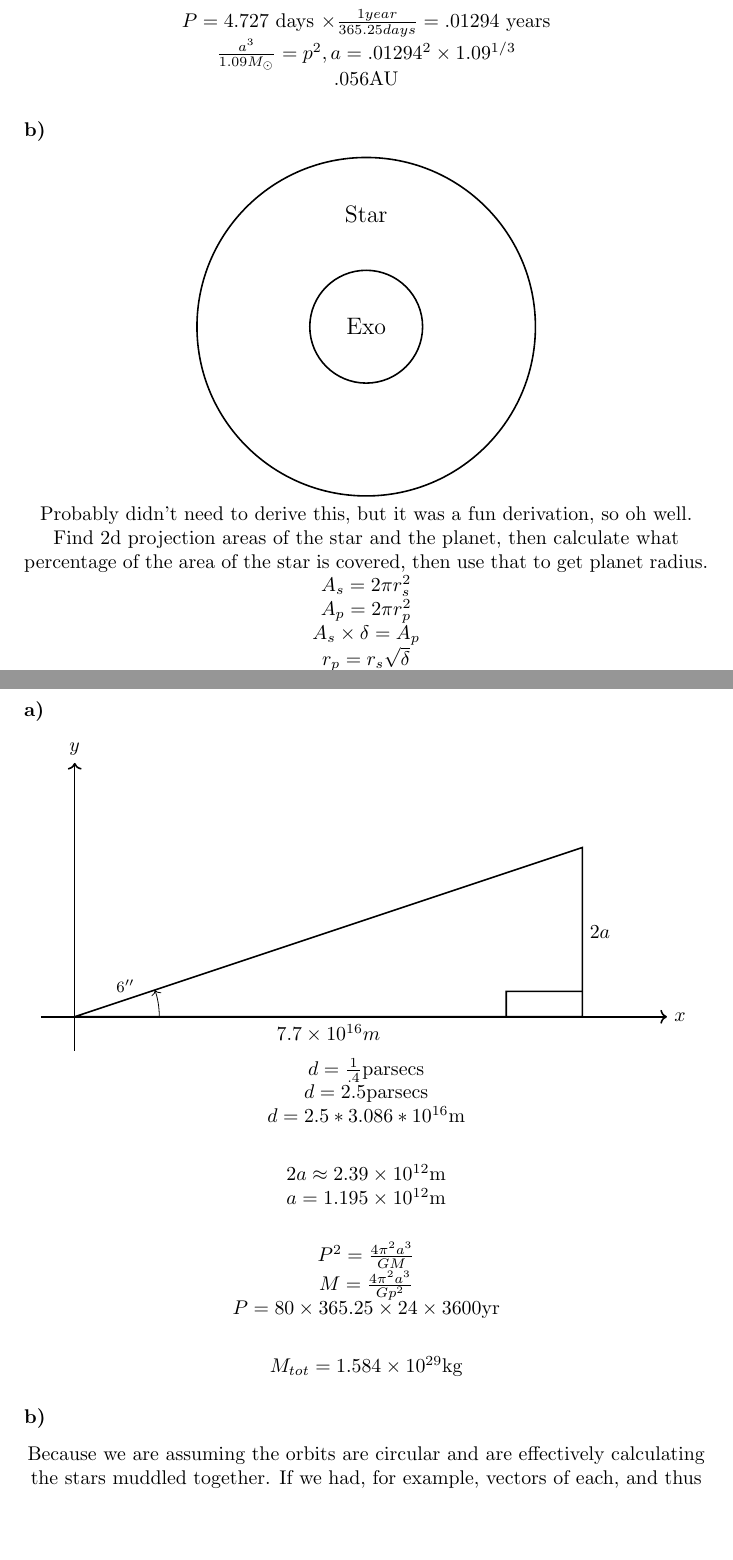
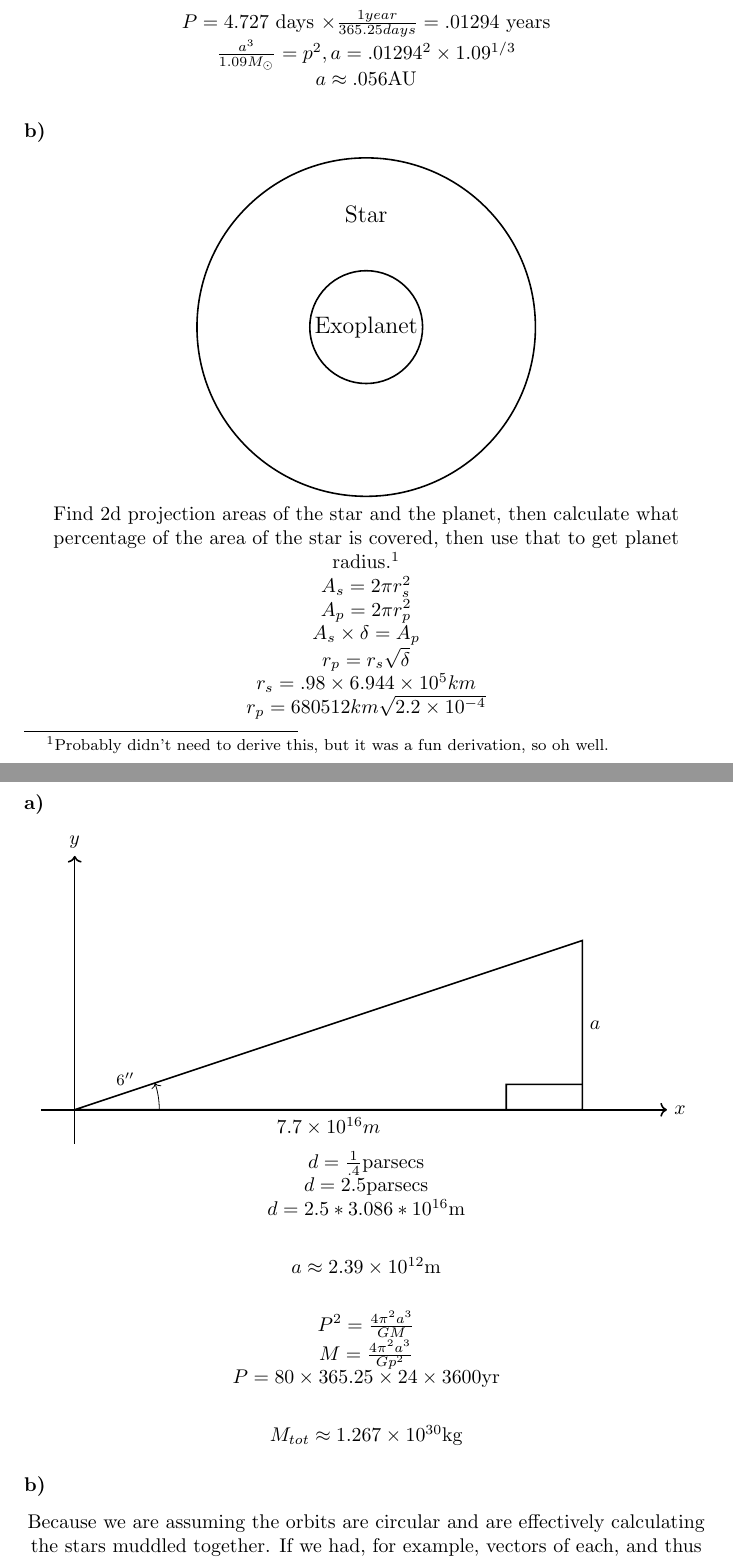
Before and after one commit to PiersonLip/introtoastrophys211HW, a LaTeX problem sheet (HW7/hw7.tex): two parts of pages 1 and 3 of 4, joined at a grey line, cut so that both start at the same text, the shorter picture padded with empty space. Compiled offline with pdfLaTeX.

Commit message:
implemented some correction wahoo

```diff
--- a/HW7/hw7.tex
+++ b/HW7/hw7.tex
@@ -18,15 +18,13 @@
 \setcounter{section}{7}
 
 \subsection{}
-
-
 \subsubsection{}
 
 %  check this, random diff component needed for the star being greater mass, unsure where that eq comes from
 \begin{center}
     \(P = 4.727\) days \(\times \frac{1 year}{365.25days} = .01294\) years \\
     \(\frac{a^3}{1.09 M_\odot} = p^2, a = .01294^2 \times 1.09 ^{1/3}\) \\
-    \(.056\)AU
+    \(a \approx .056\)AU
 \end{center}
 
 \subsubsection{}
@@ -40,11 +38,10 @@
 
     % labels
     \node[font=\large] at (0,2) {Star};
-    \node[font=\large] at (0,0) {Exo};
+    \node[font=\large] at (0,0) {Exoplanet};
 
     \end{tikzpicture}\\
-    Probably didn't need to derive this, but it was a fun derivation, so oh well. \\
-    Find 2d projection areas of the star and the planet, then calculate what percentage of the area of the star is covered, then use that to get planet radius.\\
+    Find 2d projection areas of the star and the planet, then calculate what percentage of the area of the star is covered, then use that to get planet radius.\footnote{Probably didn't need to derive this, but it was a fun derivation, so oh well.}\\
     \(A_s = 2\pi r_s^2\)\\
     \(A_p = 2\pi r_p^2\)\\
     \(A_s \times \delta = A_p\)\\
@@ -116,7 +113,7 @@
     \def\height{1}  % height (AU)
 
     \def\baseName{\(7.7 \times 10^{16}m\)}
-    \def\heightName{\(2a\)}
+    \def\heightName{\(a\)}
     \def\thetaName{\(6''\)}
 
     % --- Coordinates ---
@@ -148,8 +145,7 @@
     \(d = 2.5 * 3.086* 10 ^{16}\)m\\
     \vspace{6mm}
 
-    \(2a \approx 2.39 \times 10^{12}\)m \\
-    \(a = 1.195 \times 10^{12}\)m \\
+    \(a \approx 2.39 \times 10^{12}\)m \\
 
     \vspace{6mm}
 
@@ -157,7 +153,7 @@
     \(M = \frac{4\pi^2 a^3}{Gp^2}\)\\
     \(P = 80 \times 365.25 \times 24 \times 3600\)yr \\
     \vspace{6mm}
-    \(M_{tot} = 1.584 \times 10^{29}\)kg
+    \(M_{tot} \approx 1.267\times 10^{30}\)kg
 \end{center}
 
 \subsubsection{}
```
Also changed, not shown: HW7/hw7.pdf, HW7/hw7.tex (14 more changed lines).
